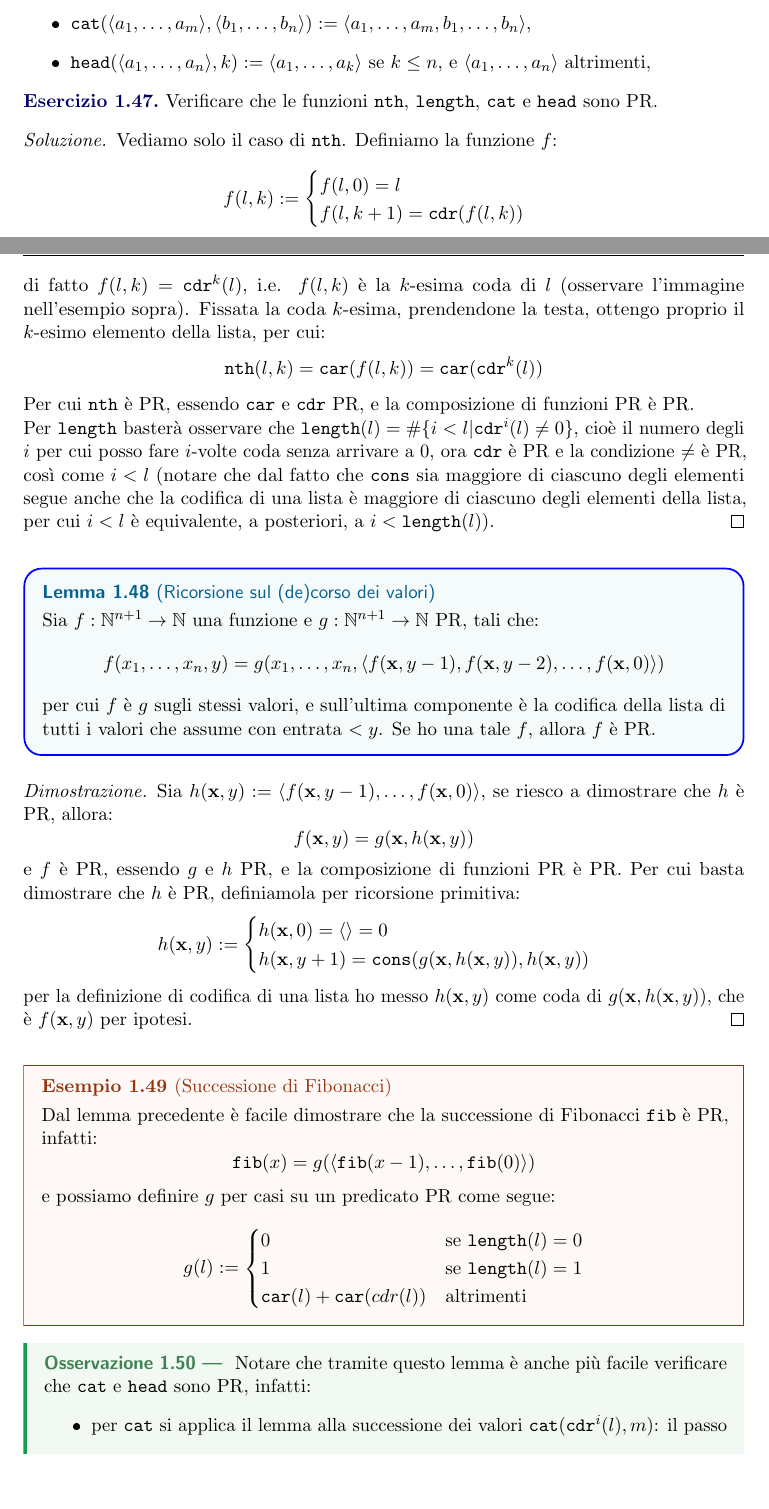
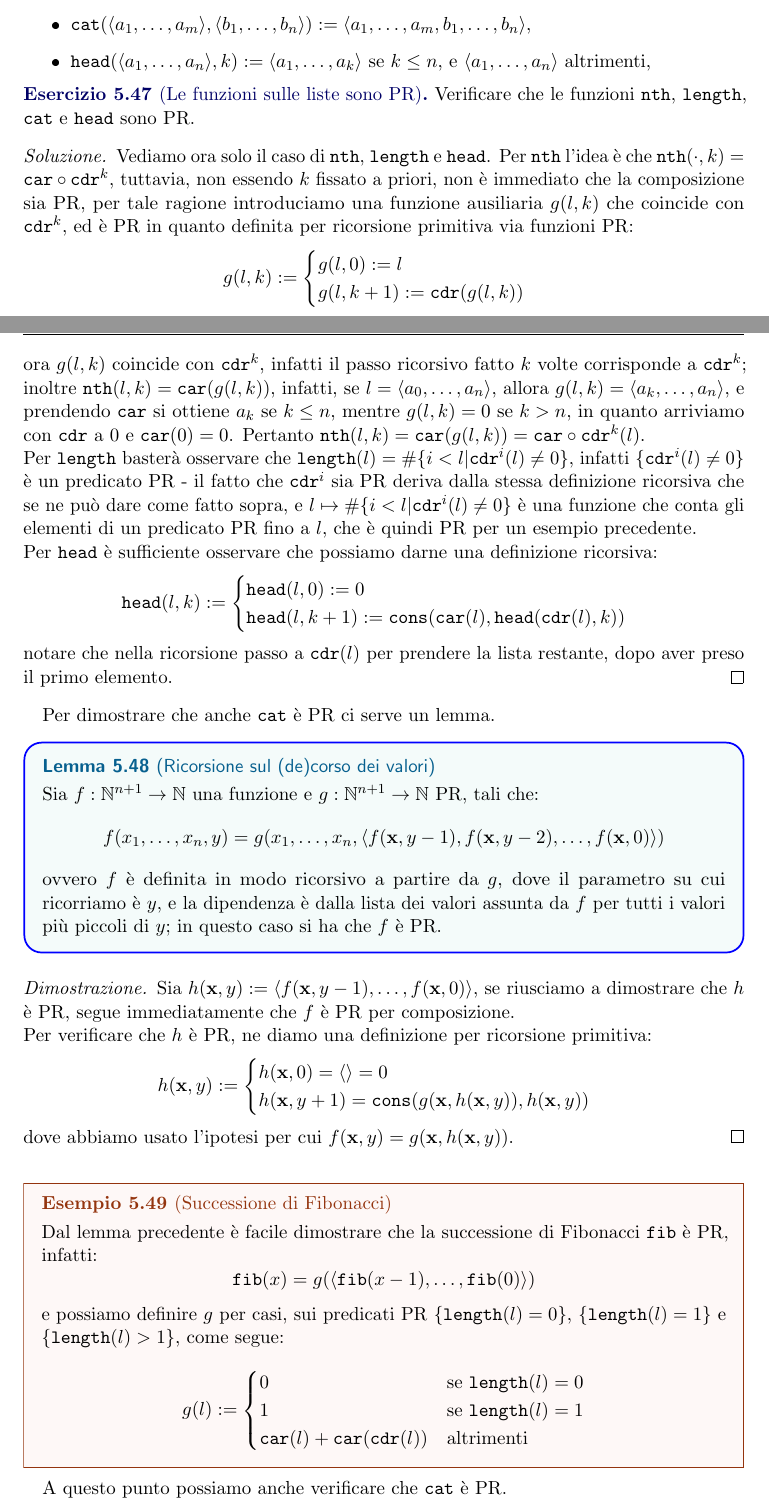
Before and after one commit to diego-unipi/Logica-Matematica, a LaTeX document (Appunti di Logica Matematica.tex, which reads Sezioni/Calcolabilità.tex): two parts of pages 23 and 24 of 48 before the commit and two parts of pages 24 and 25 of 50 after it, joined at a grey line, cut so that both start at the same text, the shorter picture padded with empty space. The pictures show the PDF file Appunti di Logica Matematica.pdf that the author committed with the source.

Commit message:
ok fino all'esempio 5.49

```diff
--- a/Sezioni/Calcolabilità.tex
+++ b/Sezioni/Calcolabilità.tex
@@ -149,7 +149,8 @@ Vediamo alcuni esempi di funzioni primitive ricorsive.
         f(\mathbf x) & \text{se $\mathbf x \in P$} \\
         g(\mathbf x) & \text{se $\mathbf x \notin P$}
     \end{cases} \]
-    è una funzione PR, infatti posso scrivere $h$ come: $h(\mathbf x) = f(\mathbf x) \cdot (1 \dotminus P(\mathbf x)) + g(\mathbf x) \cdot P(\mathbf x)$, che è una composizione di funzioni PR, e quindi è PR.
+    è una funzione PR, infatti posso scrivere $h$ come: $h(\mathbf x) = f(\mathbf x) \cdot (1 \dotminus P(\mathbf x)) + g(\mathbf x) \cdot P(\mathbf x)$, che è una composizione di funzioni PR, e quindi è PR.\\
+    Notare che possiamo anche usare più predicati PR per definizioni con più casi, usando sempre lo schema sopra ed annidando le definizioni.
 \end{remark}
 
 \begin{example}[Funzione modulo]
@@ -642,5 +643,4 @@ Rimane ora da costruire le macchine elementari, e le macchine che implementano l
     \end{tabular}
     \end{table}
     avendo definito $\Sigma, Q$ e $\delta$, abbiamo costruito la macchina che implementa $\ttif x_i = 0$.\\
-    $\boxed{\rem_{n,i}}$\\
-    Vogliamo costruire una macchina che parta da $1 \blacktriangleright x_1 \ldots x_n$ e arrivi a $2 \blacktriangleright x_1 \ldots x_{i-1} x_{i+1} \ldots x_n$.\\
+    $\boxed{\rem_{n,i}}$ e $\boxed{\push_{n,i}}$\\
@@ -673,7 +679,7 @@ Occupiamoci ora di dimostrare che se $f$ è Turing-computabile, allora $f$ è ri
 \end{remark}
 
 \begin{definition}[Codifica di una lista]
-    Definiamo $\langle a_1,\ldots,a_n \rangle$ come:
+    Definiamo $\langle a_1,\ldots,a_n \rangle$, una \vocab{codifica di una lista} di numeri naturali, come il numero:
     \[ \cons(a_1, \cons(a_2, \ldots \cons(a_{n}, \textcolor{purple}{0})\ldots))\]
     ovvero codifichiamo una sequenza di numeri in un numero utilizzando la funzione $\cons$ iterata.
     Alternativamente, se ne può dare una definizione ricorsiva:
@@ -706,59 +712,65 @@ Occupiamoci ora di dimostrare che se $f$ è Turing-computabile, allora $f$ è ri
     \end{itemize}
 \end{definition}
 
-\begin{exercise}
+\begin{exercise}[Le funzioni sulle liste sono PR]
     Verificare che le funzioni $\nth$, $\length$, $\cat$ e $\head$ sono PR.
 \end{exercise}
 
 \begin{soln}
-    Vediamo solo il caso di $\nth$. Definiamo la funzione $f$:
-    \[ f(l,k) := \begin{cases}
-        f(l,0) = l \\
-        f(l, k+1) = \cdr(f(l,k))
-    \end{cases} \]
-    di fatto $f(l,k) = \cdr^k(l)$, i.e. $f(l,k)$ è la $k$-esima coda di $l$ (osservare l'immagine nell'esempio sopra). Fissata la coda $k$-esima, prendendone la testa, ottengo proprio il $k$-esimo elemento della lista, per cui:
-    \[ \nth(l,k) = \car(f(l,k)) = \car(\cdr^k(l)) \]
-    Per cui $\nth$ è PR, essendo $\car$ e $\cdr$ PR, e la composizione di funzioni PR è PR.\\
-    Per $\length$ basterà osservare che $\length(l) = \#\{i < l| \cdr^i(l) \ne 0\}$, cioè il numero degli $i$ per cui posso fare $i$-volte coda senza arrivare a 0, ora $\cdr$ è PR e la condizione $\ne$ è PR, così come $i < l$ (notare che
-    dal fatto che $\cons$ sia maggiore di ciascuno degli elementi segue anche che la codifica di una lista è maggiore di ciascuno degli elementi della lista, per cui $i < l$ è equivalente, a posteriori, a $i < \length(l)$).
+    Vediamo ora solo il caso di $\nth$, $\length$ e $\head$. Per $\nth$ l'idea è che $\nth(\cdot,k) = \car \circ \cdr^k$, tuttavia, non essendo $k$ fissato a priori, non è immediato che la composizione sia PR,
+    per tale ragione introduciamo una funzione ausiliaria $g(l,k)$ che coincide con $\cdr^k$, ed è PR in quanto definita per ricorsione primitiva via funzioni PR:
+    \[ g(l,k) := \begin{cases}
+        g(l,0) := l \\
+        g(l,k+1) := \cdr(g(l,k))
+    \end{cases} \]
+    ora $g(l,k)$ coincide con $\cdr^k$, infatti il passo ricorsivo fatto $k$ volte corrisponde a $\cdr^k$;
+    inoltre $\nth(l,k) = \car(g(l,k))$, infatti, se $l = \langle a_0, \ldots, a_n \rangle$, allora $g(l,k) = \langle a_k, \ldots, a_n \rangle$, e prendendo $\car$ si ottiene $a_k$ se $k \leq n$,
+    mentre $g(l,k)=0$ se $k>n$, in quanto arriviamo con $\cdr$ a 0 e $\car(0)=0$. Pertanto $\nth(l,k) = \car(g(l,k)) = \car \circ \cdr^k(l)$.\\
+    Per $\length$ basterà osservare che $\length(l) = \#\{i < l| \cdr^i(l) \ne 0\}$, infatti $\{\cdr^i(l) \ne 0\}$ è un predicato PR - il fatto che $\cdr^i$ sia PR deriva dalla stessa definizione ricorsiva che se ne può dare come fatto sopra,
+    e $l \mapsto \#\{i < l| \cdr^i(l) \ne 0\}$ è una funzione che conta gli elementi di un predicato PR fino a $l$, che è quindi PR per un esempio precedente.\\
+    Per $\head$ è sufficiente osservare che possiamo darne una definizione ricorsiva:
+    \[ \head(l,k) := \begin{cases}
+        \head(l,0) := 0 \\
+        \head(l,k+1) := \cons(\car(l), \head(\cdr(l),k))
+    \end{cases} \]
+    notare che nella ricorsione passo a $\cdr(l)$ per prendere la lista restante, dopo aver preso il primo elemento.
 \end{soln}
+
+Per dimostrare che anche $\cat$ è PR ci serve un lemma.
 
 \begin{lemma}[Ricorsione sul (de)corso dei valori]
     Sia $f : \NN^{n+1} \to \NN$ una funzione e $g : \NN^{n+1} \to \NN$ PR, tali che:
     \[ f(x_1, \ldots, x_n,y) = g(x_1, \ldots, x_n, \langle f(\mathbf x,y-1), f(\mathbf x,y-2), \ldots, f(\mathbf x,0) \rangle) \]
-    per cui $f$ è $g$ sugli stessi valori, e sull'ultima componente è la codifica della lista di tutti i valori che assume con entrata $<y$.
-    Se ho una tale $f$, allora $f$ è PR.
+    ovvero $f$ è definita in modo ricorsivo a partire da $g$, dove il parametro su cui ricorriamo è $y$, e la dipendenza è dalla lista dei valori assunta da $f$ per tutti
+    i valori più piccoli di $y$; in questo caso si ha che $f$ è PR.
 \end{lemma}
 
 \begin{proof}
-    Sia $h(\mathbf{x},y) := \langle f(\mathbf x,y-1), \ldots, f(\mathbf x,0) \rangle$, se riesco a dimostrare che $h$ è PR, allora:
-    \[ f(\mathbf x,y) = g(\mathbf x, h(\mathbf x,y)) \]
-    e $f$ è PR, essendo $g$ e $h$ PR, e la composizione di funzioni PR è PR. Per cui basta dimostrare che $h$ è PR, definiamola per ricorsione primitiva:
+    Sia $h(\mathbf{x},y) := \langle f(\mathbf x,y-1), \ldots, f(\mathbf x,0) \rangle$, se riusciamo a dimostrare che $h$ è PR, segue immediatamente che $f$ è PR per composizione.\\
+    Per verificare che $h$ è PR, ne diamo una definizione per ricorsione primitiva:
     \[ h(\mathbf x,y) := \begin{cases}
         h(\mathbf x,0) = \langle \rangle = 0 \\
         h(\mathbf x,y+1) = \cons(g(\mathbf x, h(\mathbf x,y)), h(\mathbf x,y))
     \end{cases} \]
-    per la definizione di codifica di una lista ho messo $h(\mathbf x,y)$ come coda di $g(\mathbf x, h(\mathbf x,y))$, che è $f(\mathbf x,y)$ per ipotesi.
+    dove abbiamo usato l'ipotesi per cui $f(\mathbf x,y) = g(\mathbf x, h(\mathbf x,y))$.
 \end{proof}
 
 \begin{example}[Successione di Fibonacci]
     Dal lemma precedente è facile dimostrare che la successione di Fibonacci $\texttt{fib}$ è PR, infatti:
     \[ \texttt{fib}(x) = g(\langle \texttt{fib}(x-1), \ldots, \texttt{fib}(0) \rangle) \]
-    e possiamo definire $g$ per casi su un predicato PR come segue:
+    e possiamo definire $g$ per casi, sui predicati PR $\{\length(l) = 0\}$, $\{\length(l) = 1\}$ e $\{\length(l) > 1\}$, come segue:
     \[ g(l) := \begin{cases}
         0 & \text{se $\length(l) = 0$} \\
         1 & \text{se $\length(l) = 1$} \\
-        \car(l) + \car(cdr(l)) & \text{altrimenti}
-    \end{cases} \]
-\end{example}
-
-\begin{remark}
-    Notare che tramite questo lemma è anche più facile verificare che $\cat$ e $\head$ sono PR, infatti:
-    \begin{itemize}
-        \item per $\cat$ si applica il lemma alla successione dei valori $\cat(\cdr^i(l),m)$: il passo successivo si ottiene in modo PR da quello precedente usando $\car$, $\cdr$ e $\cons$;
-        \item per $\head$ si applica il lemma alla successione $\head(l,i)$ per $i \leq k$: il passo è definito in modo PR per casi, usando $\nth$ e $\length$ per decidere se aggiungere un nuovo elemento o lasciare invariato il valore precedente.
-    \end{itemize}
-\end{remark}
+        \car(l) + \car(\cdr(l)) & \text{altrimenti}
+    \end{cases} \]
+\end{example}
+
+A questo punto possiamo anche verificare che $\cat$ è PR.
+
+\begin{soln}
+
+\end{soln}
 
 \begin{theorem}[Funzione ricorsiva universale]
     Esiste una funzione ricorsiva parziale $u : \NN^2 \to \NN_\bot$ tale che per ogni $f : \NN^k \to \NN_\bot$ Turing-computabile,
```
Also changed, not shown: Appunti di Logica Matematica.pdf, Sezioni/Calcolabilità.tex (47 more changed lines).
